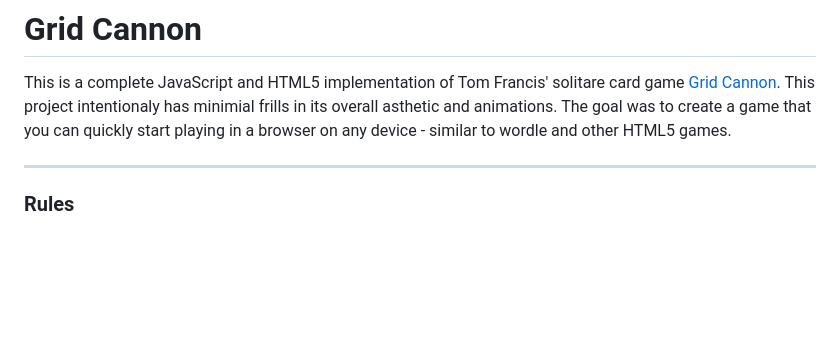
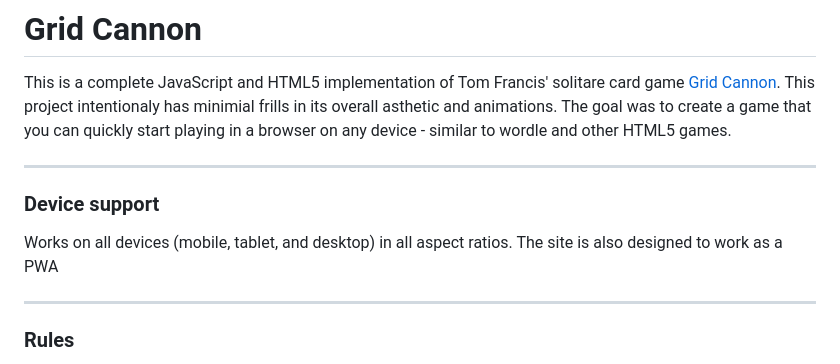
Before and after one commit to 11/Grid-Cannon, a Markdown page: README.md, the part around one of its changes. Drawn GitHub-style; blank space fills up the shorter version.

```diff
--- a/README.md
+++ b/README.md
@@ -1,6 +1,11 @@
 # Grid Cannon
 
 This is a complete JavaScript and HTML5 implementation of Tom Francis' solitare card game [Grid Cannon](https://www.pentadact.com/2019-08-20-gridcannon-a-single-player-game-with-regular-playing-cards/). This project intentionaly has minimial frills in its overall asthetic and animations. The goal was to create a game that you can quickly start playing in a browser on any device - similar to wordle and other HTML5 games.
+
+---
+
+### Device support
+Works on all devices (mobile, tablet, and desktop) in all aspect ratios. The site is also designed to work as a PWA
 
 ---
 
```
Also changed, not shown: other parts of README.md (+1 -1 lines).
